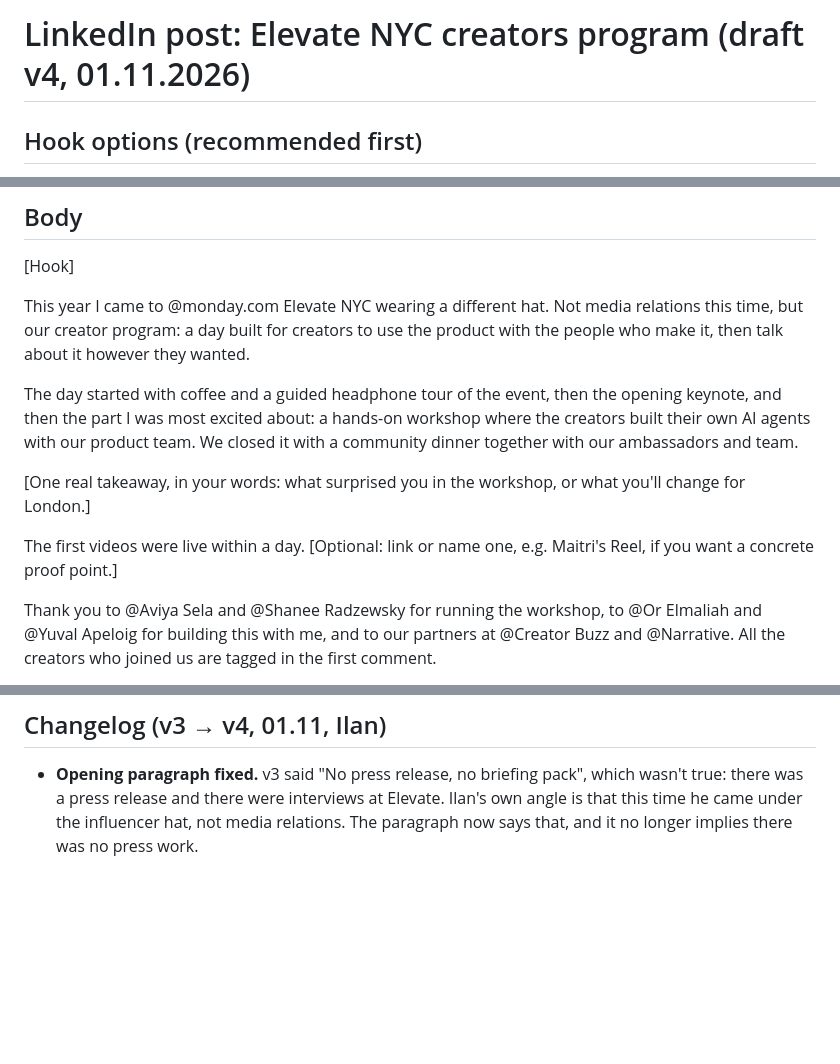
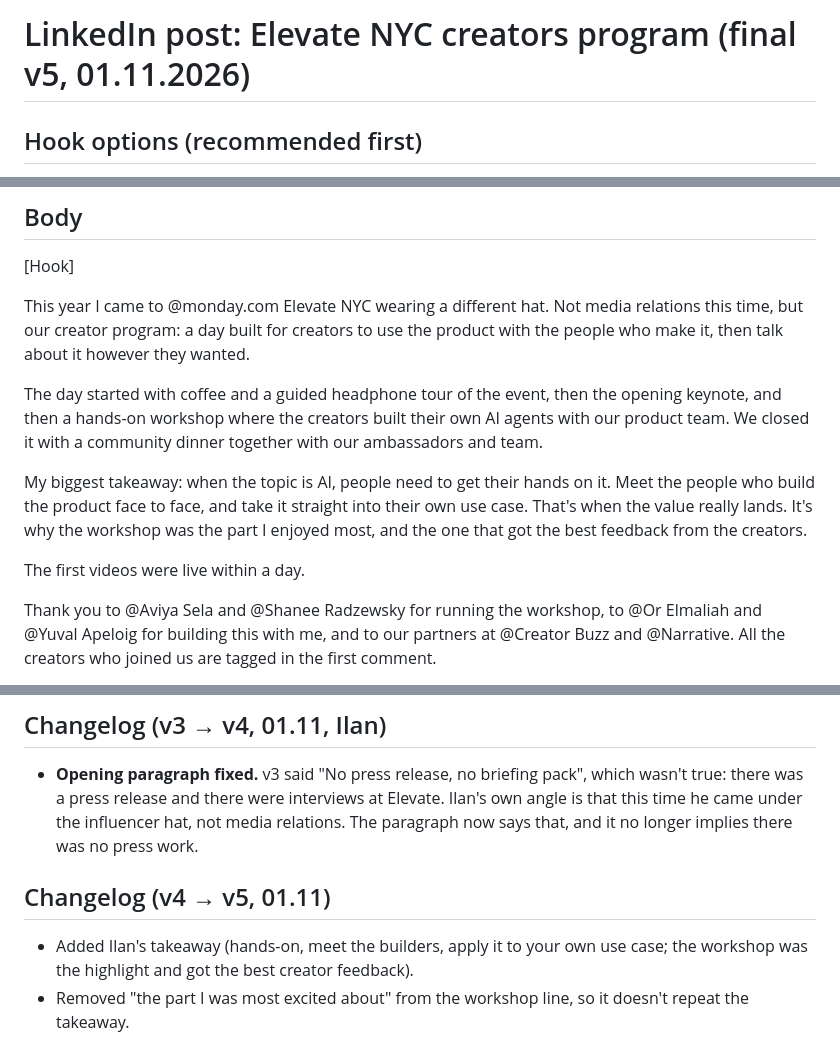
Before and after one commit to ilanmn-sys/BrieFing, a Markdown page: reports/linkedin-elevate-nyc-creators.md, 3 parts joined by grey strips. Rendered like a GitHub page; blank space fills up the shorter version.

Commit message:
LinkedIn post v5: Ilan's takeaway added
Co-Authored-By: Claude Opus 5.5 <noreply@anthropic.com>
Claude-Session: https://claude.ai/code/session_01KZFSXRAhiaSv9uDM7ApBSm

```diff
--- a/reports/linkedin-elevate-nyc-creators.md
+++ b/reports/linkedin-elevate-nyc-creators.md
@@ -1,4 +1,4 @@
-# LinkedIn post: Elevate NYC creators program (draft v4, 01.11.2026)
+# LinkedIn post: Elevate NYC creators program (final v5, 01.11.2026)
 
 ## Hook options (recommended first)
 
@@ -13,11 +13,11 @@
 
 This year I came to @monday.com Elevate NYC wearing a different hat. Not media relations this time, but our creator program: a day built for creators to use the product with the people who make it, then talk about it however they wanted.
 
-The day started with coffee and a guided headphone tour of the event, then the opening keynote, and then the part I was most excited about: a hands-on workshop where the creators built their own AI agents with our product team. We closed it with a community dinner together with our ambassadors and team.
+The day started with coffee and a guided headphone tour of the event, then the opening keynote, and then a hands-on workshop where the creators built their own AI agents with our product team. We closed it with a community dinner together with our ambassadors and team.
 
-[One real takeaway, in your words: what surprised you in the workshop, or what you'll change for London.]
+My biggest takeaway: when the topic is AI, people need to get their hands on it. Meet the people who build the product face to face, and take it straight into their own use case. That's when the value really lands. It's why the workshop was the part I enjoyed most, and the one that got the best feedback from the creators.
 
-The first videos were live within a day. [Optional: link or name one, e.g. Maitri's Reel, if you want a concrete proof point.]
+The first videos were live within a day.
 
 Thank you to @Aviya Sela and @Shanee Radzewsky for running the workshop, to @Or Elmaliah and @Yuval Apeloig for building this with me, and to our partners at @Creator Buzz and @Narrative. All the creators who joined us are tagged in the first comment.
 
@@ -62,3 +62,7 @@ Pepper didn't answer, so I ran the check. Bright Data Google search worked. Pull
 ## Changelog (v3 → v4, 01.11, Ilan)
 
 - **Opening paragraph fixed.** v3 said "No press release, no briefing pack", which wasn't true: there was a press release and there were interviews at Elevate. Ilan's own angle is that this time he came under the influencer hat, not media relations. The paragraph now says that, and it no longer implies there was no press work.
+
+## Changelog (v4 → v5, 01.11)
+- Added Ilan's takeaway (hands-on, meet the builders, apply it to your own use case; the workshop was the highlight and got the best creator feedback).
+- Removed "the part I was most excited about" from the workshop line, so it doesn't repeat the takeaway.
```
